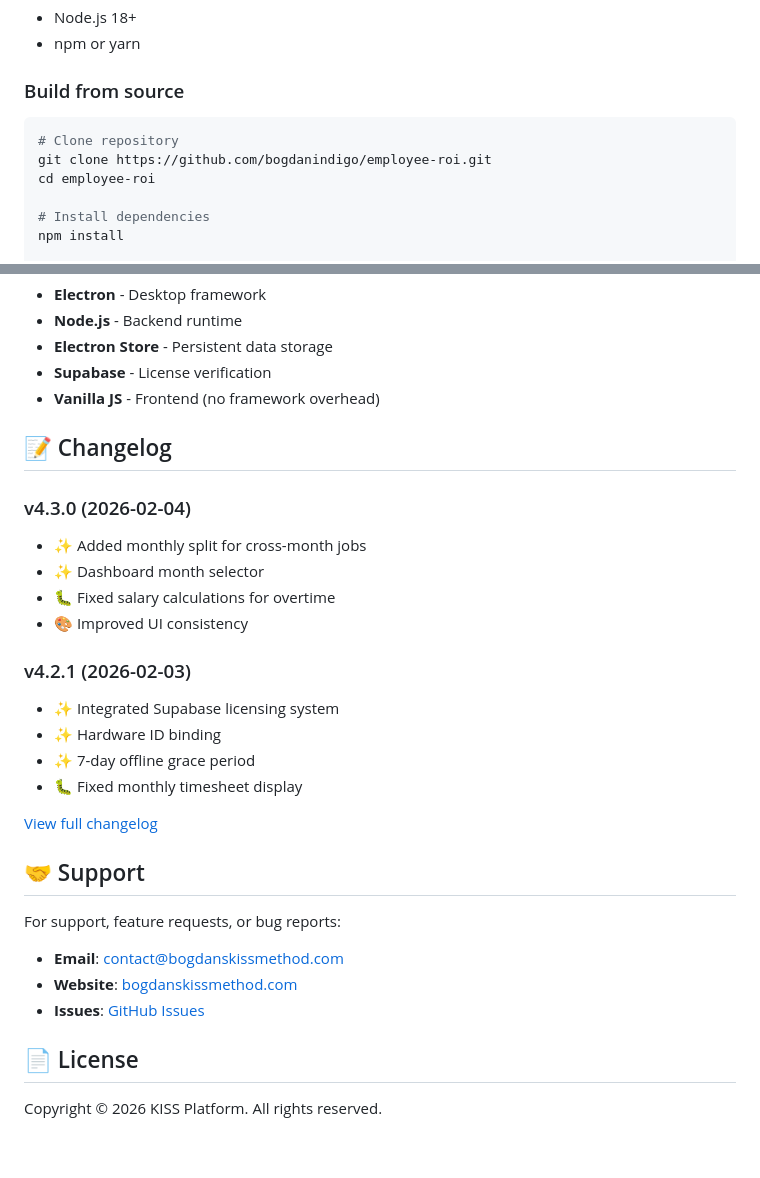
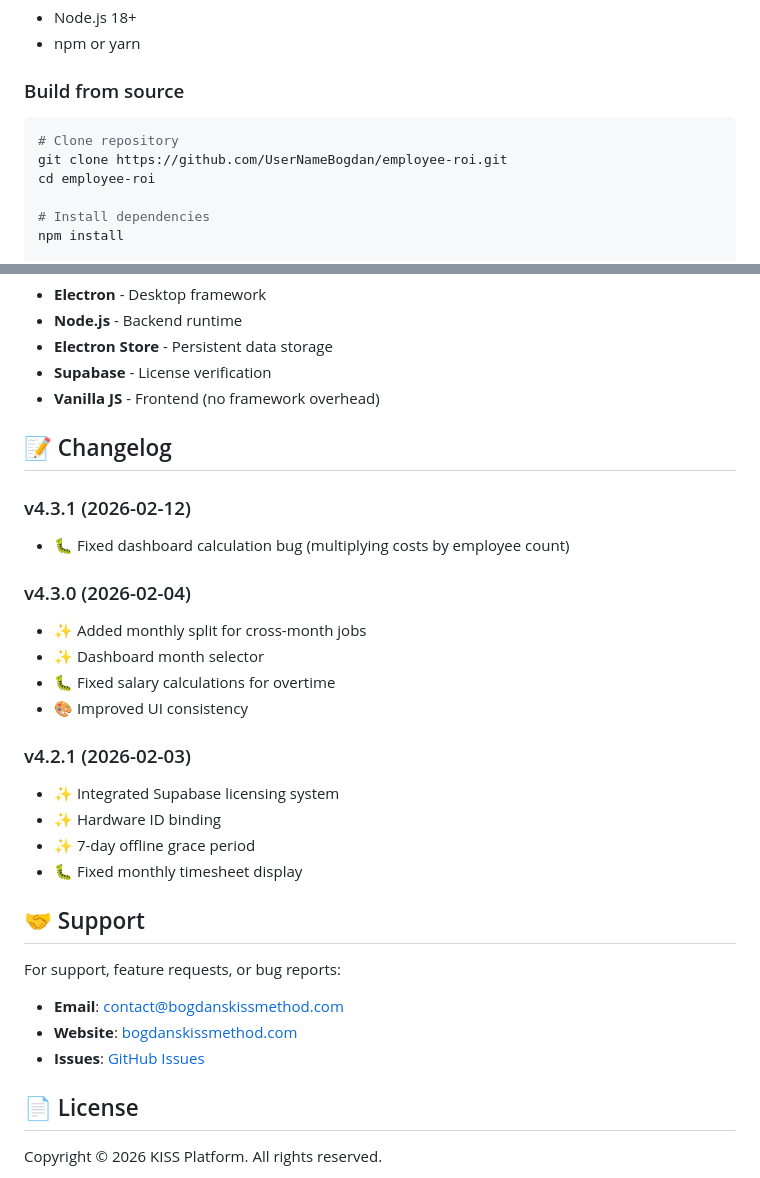
Before and after one commit to UserNameBogdan/employee-roi, a Markdown page: README.md, 2 parts joined by grey strips. GitHub-like rendering; blank space fills up the shorter version.

````diff
--- a/README.md
+++ b/README.md
@@ -79,10 +65,9 @@ Purchase at: [bogdanskissmethod.com/employee-roi](https://bogdanskissmethod.com/
 - npm or yarn
 
 ### Build from source
-
 ```bash
 # Clone repository
-git clone https://github.com/bogdanindigo/employee-roi.git
+git clone https://github.com/UserNameBogdan/employee-roi.git
 cd employee-roi
 
 # Install dependencies
@@ -114,6 +99,9 @@ npm run build:all
 
 ## 📝 Changelog
 
+### v4.3.1 (2026-02-12)
+- 🐛 Fixed dashboard calculation bug (multiplying costs by employee count)
+
 ### v4.3.0 (2026-02-04)
 - ✨ Added monthly split for cross-month jobs
 - ✨ Dashboard month selector
@@ -126,8 +114,6 @@ npm run build:all
 - ✨ 7-day offline grace period
 - 🐛 Fixed monthly timesheet display
 
-[View full changelog](CHANGELOG.md)
-
 ## 🤝 Support
 
 For support, feature requests, or bug reports:
````
Also changed, not shown: other parts of README.md (+6 -20 lines).
